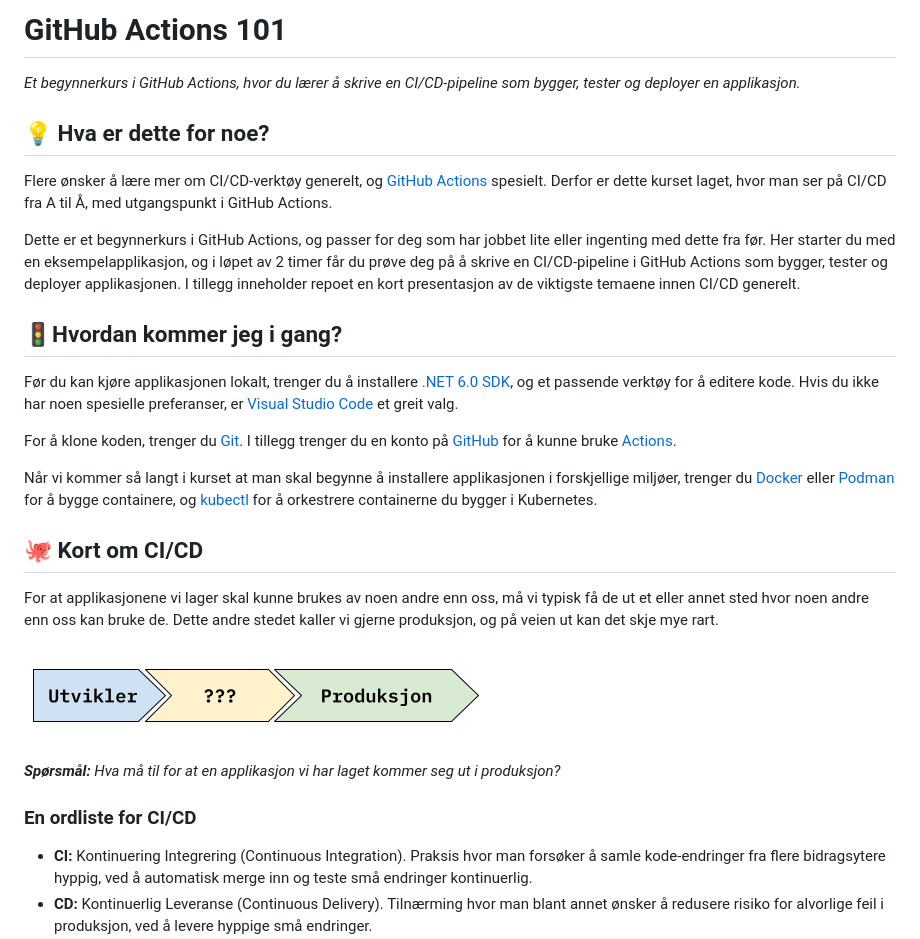
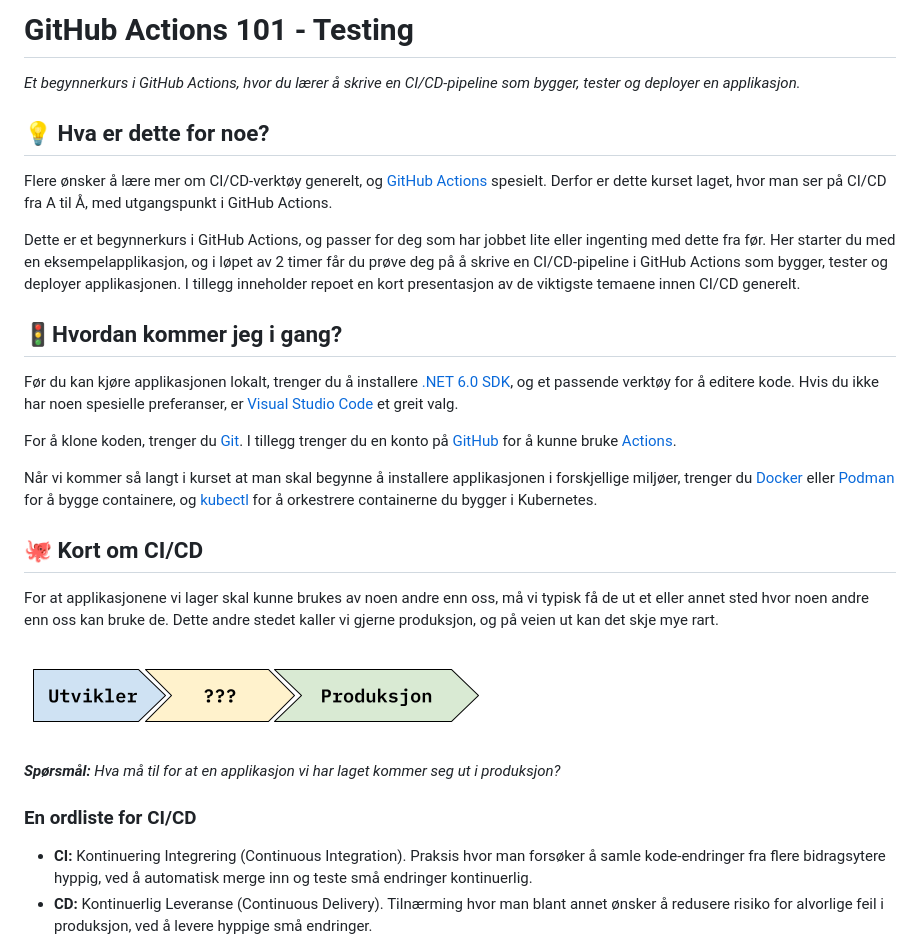
Before and after one commit to teodor-elstad/github-actions-101, a Markdown page: README.md, the part around one of its changes. GitHub-like rendering.

```diff
--- a/README.md
+++ b/README.md
@@ -1,23 +1,23 @@
-GitHub Actions 101
-==================
+# GitHub Actions 101 - Testing
+
 _Et begynnerkurs i GitHub Actions, hvor du lærer å skrive en CI/CD-pipeline som bygger, tester og deployer en applikasjon._
 
-💡 Hva er dette for noe?
-------------------------
+## 💡 Hva er dette for noe?
+
 Flere ønsker å lære mer om CI/CD-verktøy generelt, og [GitHub Actions](https://docs.github.com/en/actions/learn-github-actions) spesielt. Derfor er dette kurset laget, hvor man ser på CI/CD fra A til Å, med utgangspunkt i GitHub Actions.
 
 Dette er et begynnerkurs i GitHub Actions, og passer for deg som har jobbet lite eller ingenting med dette fra før. Her starter du med en eksempelapplikasjon, og i løpet av 2 timer får du prøve deg på å skrive en CI/CD-pipeline i GitHub Actions som bygger, tester og deployer applikasjonen. I tillegg inneholder repoet en kort presentasjon av de viktigste temaene innen CI/CD generelt.
 
-🚦Hvordan kommer jeg i gang?
-----------------------------
+## 🚦Hvordan kommer jeg i gang?
+
 Før du kan kjøre applikasjonen lokalt, trenger du å installere [.NET 6.0 SDK](https://dotnet.microsoft.com/en-us/download), og et passende verktøy for å editere kode. Hvis du ikke har noen spesielle preferanser, er [Visual Studio Code](https://code.visualstudio.com/) et greit valg.
 
 For å klone koden, trenger du [Git](https://git-scm.com/downloads). I tillegg trenger du en konto på [GitHub](https://github.com/join) for å kunne bruke [Actions](https://docs.github.com/en/actions/learn-github-actions).
 
 Når vi kommer så langt i kurset at man skal begynne å installere applikasjonen i forskjellige miljøer, trenger du [Docker](https://docs.docker.com/get-docker/) eller [Podman](https://podman.io/getting-started/installation) for å bygge containere, og [kubectl](https://kubernetes.io/docs/tasks/tools/#kubectl) for å orkestrere containerne du bygger i Kubernetes.
 
-🐙 Kort om CI/CD
-----------------
+## 🐙 Kort om CI/CD
+
 For at applikasjonene vi lager skal kunne brukes av noen andre enn oss, må vi typisk få de ut et eller annet sted hvor noen andre enn oss kan bruke de. Dette andre stedet kaller vi gjerne produksjon, og på veien ut kan det skje mye rart.
 
 ![](Images/fra-utvikler-til-produksjon.png)
@@ -25,6 +25,7 @@ For at applikasjonene vi lager skal kunne brukes av noen andre enn oss, må vi t
 _**Spørsmål:** Hva må til for at en applikasjon vi har laget kommer seg ut i produksjon?_
 
 ### En ordliste for CI/CD
+
 - **CI:** Kontinuering Integrering (Continuous Integration). Praksis hvor man forsøker å samle kode-endringer fra flere bidragsytere hyppig, ved å automatisk merge inn og teste små endringer kontinuerlig.
 - **CD:** Kontinuerlig Leveranse (Continuous Delivery). Tilnærming hvor man blant annet ønsker å redusere risiko for alvorlige feil i produksjon, ved å levere hyppige små endringer.
 - **CI/CD-pipeline:** Den automatiske prosessen kode må igjennom for å komme seg fra en utvikler til produksjon.
```
Also changed, not shown: other parts of README.md (+61 -19 lines).
